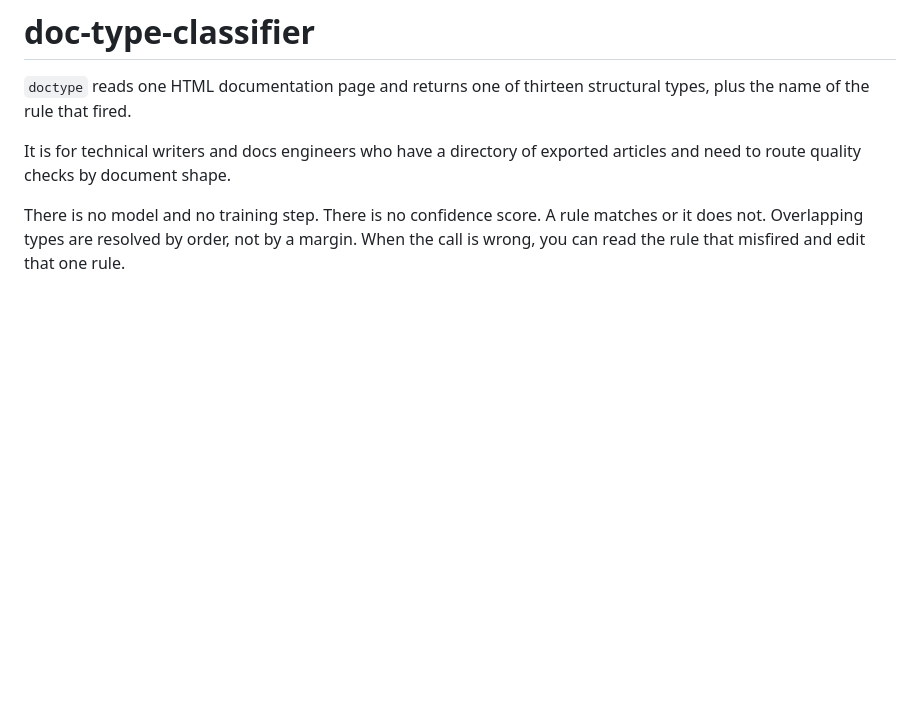
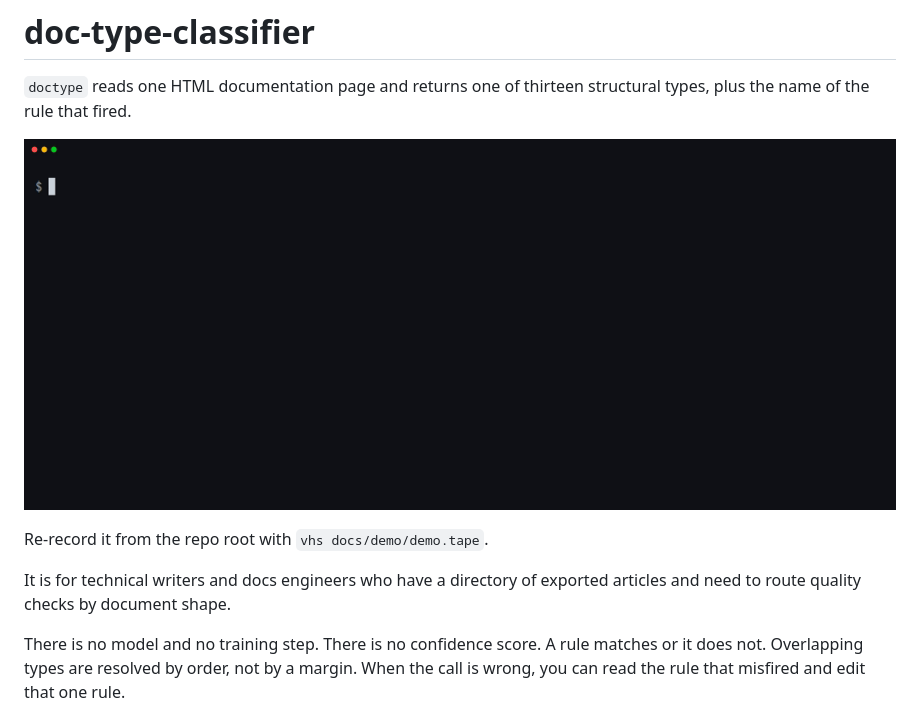
Before and after one commit to pinklightultra/doc-type-classifier, a Markdown page: README.md, the part around the change. Drawn GitHub-style; pictures changed too: docs/demo/demo.gif (added); blank space fills up the shorter version.

```diff
--- a/README.md
+++ b/README.md
@@ -1,6 +1,10 @@
 # doc-type-classifier
 
 `doctype` reads one HTML documentation page and returns one of thirteen structural types, plus the name of the rule that fired.
+
+![Classifying the sample docs, then explaining one file](docs/demo/demo.gif)
+
+Re-record it from the repo root with `vhs docs/demo/demo.tape`.
 
 It is for technical writers and docs engineers who have a directory of exported articles and need to route quality checks by document shape.
 
```
Also changed, not shown: docs/rules.md (+6 -0 lines), 5 other files.
